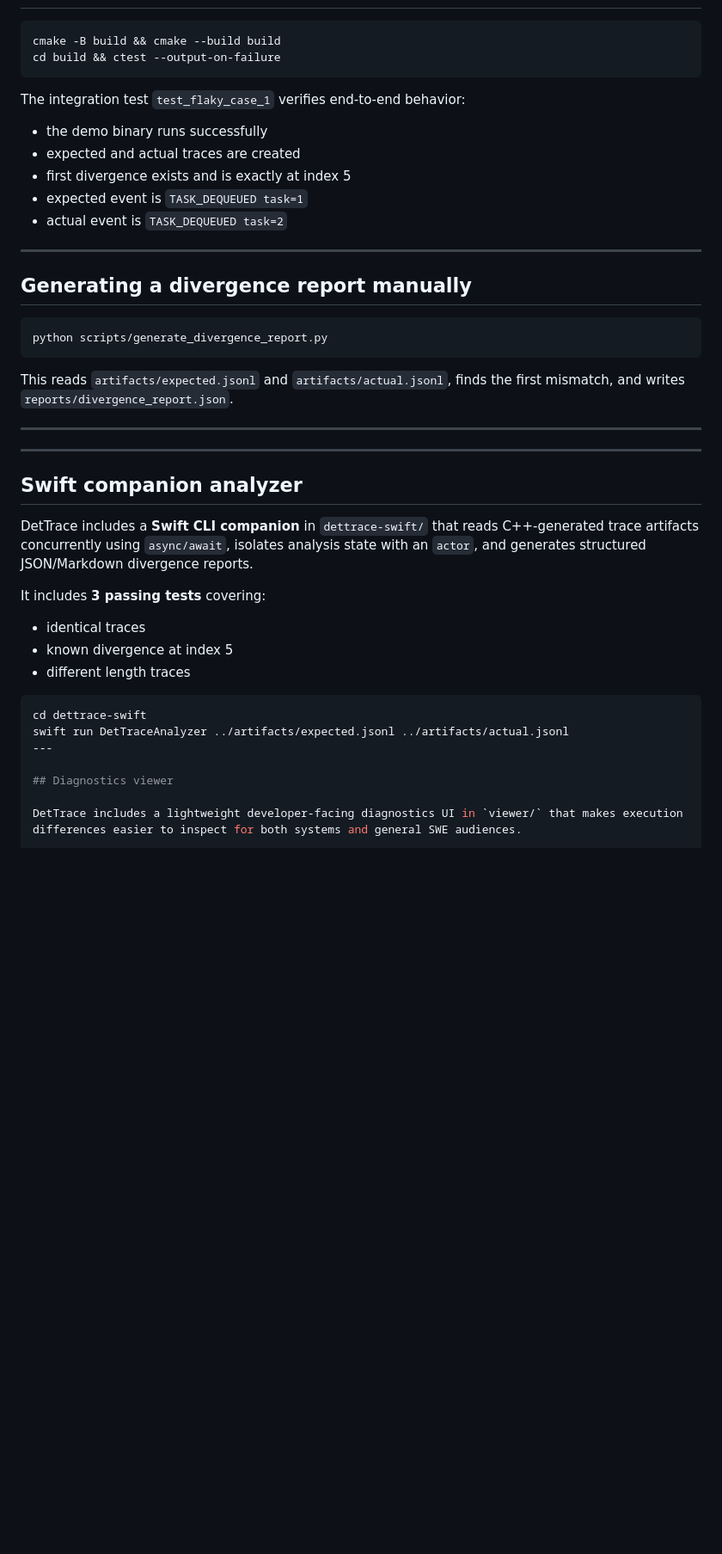
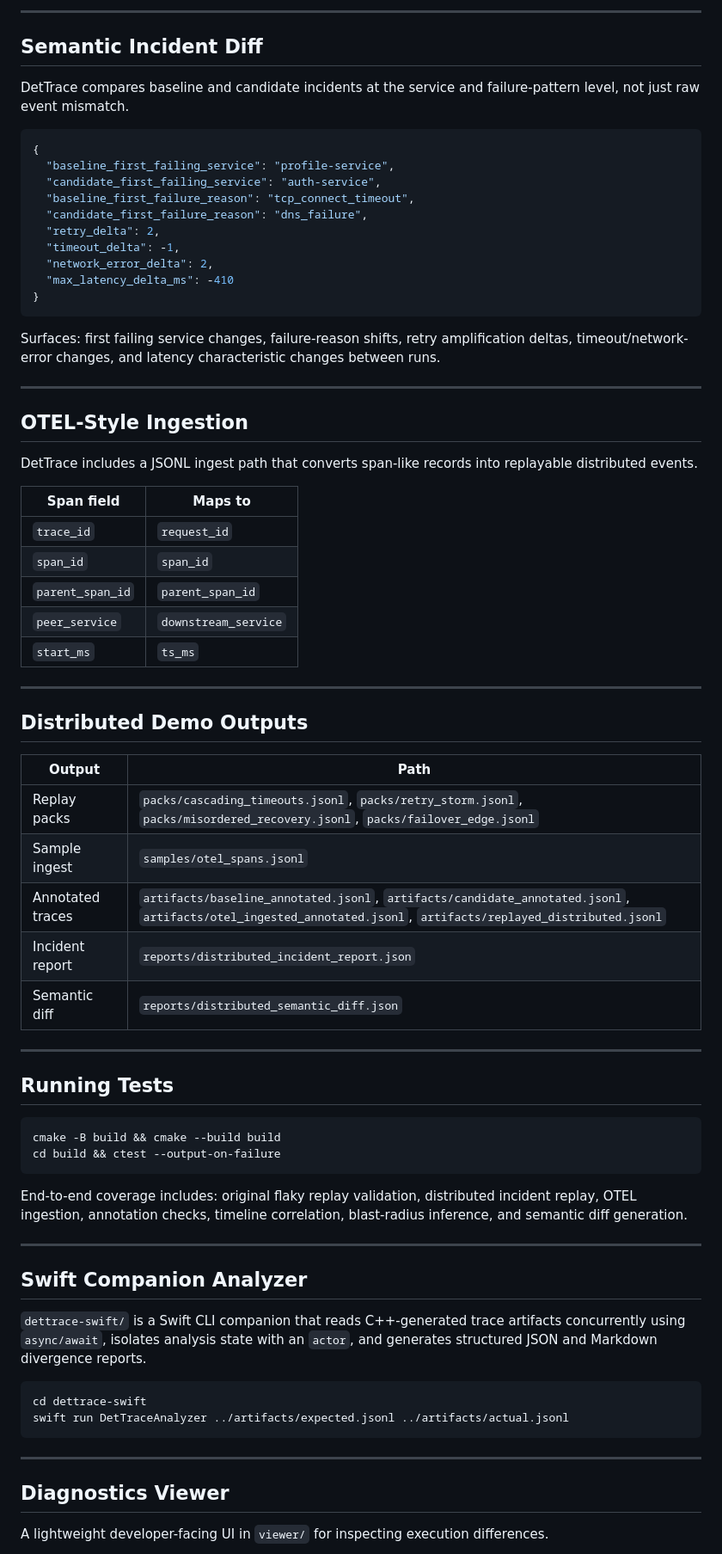
Before and after one commit to kritibehl/dettrace, a Markdown page: README.md, the part around one of its changes. Shown at 86% size. Rendered like a GitHub page; blank space fills up the shorter version.

````diff
--- a/README.md
+++ b/README.md
@@ -78,45 +161,75 @@ viewer/            # Trace viewer (WIP)
+---
+
+## Semantic Incident Diff
+
+DetTrace compares baseline and candidate incidents at the service and failure-pattern level, not just raw event mismatch.
+
+```json
+{
+  "baseline_first_failing_service": "profile-service",
+  "candidate_first_failing_service": "auth-service",
+  "baseline_first_failure_reason": "tcp_connect_timeout",
+  "candidate_first_failure_reason": "dns_failure",
+  "retry_delta": 2,
+  "timeout_delta": -1,
+  "network_error_delta": 2,
+  "max_latency_delta_ms": -410
+}
+```
+
+Surfaces: first failing service changes, failure-reason shifts, retry amplification deltas, timeout/network-error changes, and latency characteristic changes between runs.
+
+---
+
+## OTEL-Style Ingestion
+
+DetTrace includes a JSONL ingest path that converts span-like records into replayable distributed events.
+
+| Span field | Maps to |
+|---|---|
+| `trace_id` | `request_id` |
+| `span_id` | `span_id` |
+| `parent_span_id` | `parent_span_id` |
+| `peer_service` | `downstream_service` |
+| `start_ms` | `ts_ms` |
+
+---
+
+## Distributed Demo Outputs
+
+| Output | Path |
+|---|---|
+| Replay packs | `packs/cascading_timeouts.jsonl`, `packs/retry_storm.jsonl`, `packs/misordered_recovery.jsonl`, `packs/failover_edge.jsonl` |
+| Sample ingest | `samples/otel_spans.jsonl` |
+| Annotated traces | `artifacts/baseline_annotated.jsonl`, `artifacts/candidate_annotated.jsonl`, `artifacts/otel_ingested_annotated.jsonl`, `artifacts/replayed_distributed.jsonl` |
+| Incident report | `reports/distributed_incident_report.json` |
+| Semantic diff | `reports/distributed_semantic_diff.json` |
+
+---
+
+## Running Tests
 
 ```bash
 cmake -B build && cmake --build build
 cd build && ctest --output-on-failure
 ```
 
-The integration test `test_flaky_case_1` verifies end-to-end behavior:
-
-- the demo binary runs successfully
-- expected and actual traces are created
-- first divergence exists and is exactly at index 5
-- expected event is `TASK_DEQUEUED task=1`
-- actual event is `TASK_DEQUEUED task=2`
+End-to-end coverage includes: original flaky replay validation, distributed incident replay, OTEL ingestion, annotation checks, timeline correlation, blast-radius inference, and semantic diff generation.
 
 ---
 
-## Generating a divergence report manually
+## Swift Companion Analyzer
 
-```bash
-python scripts/generate_divergence_report.py
-```
-
-This reads `artifacts/expected.jsonl` and `artifacts/actual.jsonl`, finds the first mismatch, and writes `reports/divergence_report.json`.
-
----
----
-
-## Swift companion analyzer
-
-DetTrace includes a **Swift CLI companion** in `dettrace-swift/` that reads C++-generated trace artifacts concurrently using `async/await`, isolates analysis state with an `actor`, and generates structured JSON/Markdown divergence reports.
-
-It includes **3 passing tests** covering:
-- identical traces
-- known divergence at index 5
-- different length traces
+`dettrace-swift/` is a Swift CLI companion that reads C++-generated trace artifacts concurrently using `async/await`, isolates analysis state with an `actor`, and generates structured JSON and Markdown divergence reports.
 
 ```bash
 cd dettrace-swift
 swift run DetTraceAnalyzer ../artifacts/expected.jsonl ../artifacts/actual.jsonl
+```
+
 ---
 
-## Diagnostics viewer
+## Diagnostics Viewer
 
-DetTrace includes a lightweight developer-facing diagnostics UI in `viewer/` that makes execution differences easier to inspect for both systems and general SWE audiences.
+A lightweight developer-facing UI in `viewer/` for inspecting execution differences.
 
````
Also changed, not shown: other parts of README.md (+189 -53 lines).
